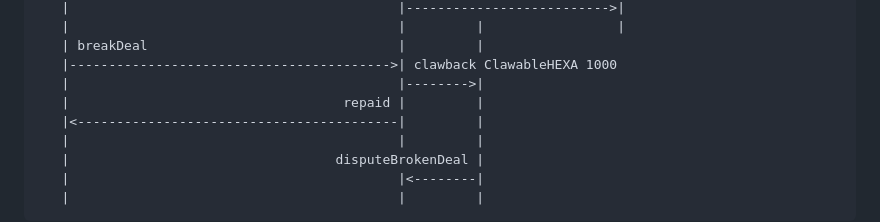
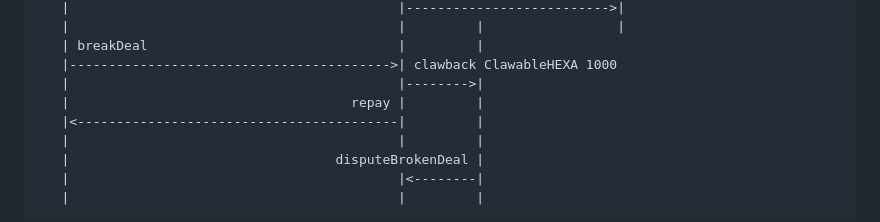
Before and after one commit to didalik/k2.hx, a Markdown page: README.md, the part around the change. GitHub-like rendering.

Commit message:
Fix typo 'repaid' to 'repay' in README

```diff
--- a/README.md
+++ b/README.md
@@ -73,7 +73,7 @@ The following sequence diagram outlines the core of the demo use case:
    | breakDeal                                |         |
    |----------------------------------------->| clawback ClawableHEXA 1000
    |                                          |-------->|
-   |                                   repaid |         |
+   |                                    repay |         |
    |<-----------------------------------------|         |
    |                                          |         |
    |                                  disputeBrokenDeal |
```
